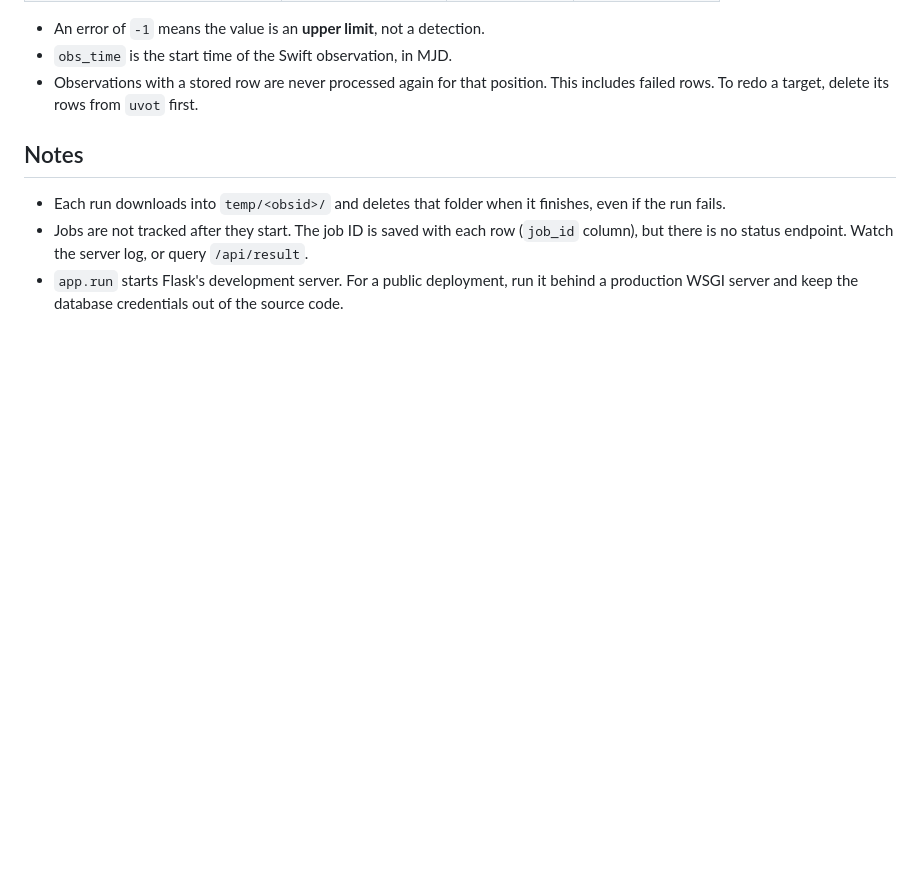
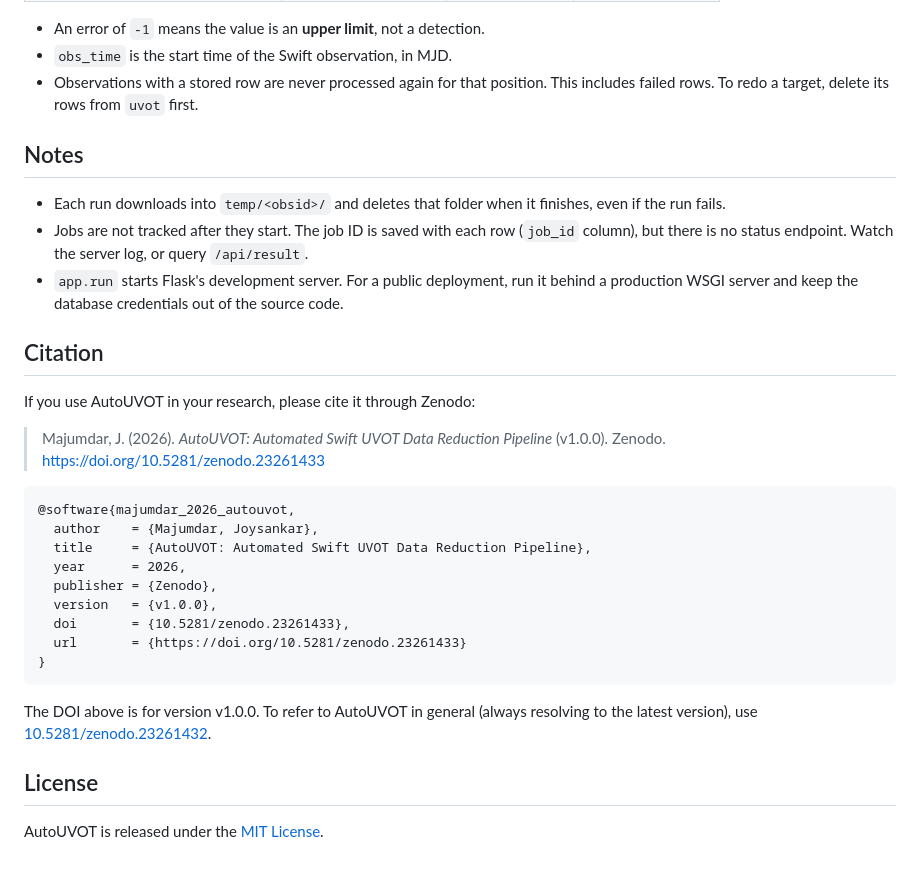
Before and after one commit to joysankar-astro/AutoUVOT, a Markdown page: README.md, the part around one of its changes. Rendered like a GitHub page; blank space fills up the shorter version.

Commit message:
Add Zenodo DOI badge and citation to README

````diff
--- a/README.md
+++ b/README.md
@@ -182,3 +184,30 @@ For each image, `analysis.py` writes one row according to these rules:
 - `app.run` starts Flask's development server. For a public deployment, run it
   behind a production WSGI server and keep the database credentials out of the
   source code.
+
+## Citation
+
+If you use AutoUVOT in your research, please cite it through Zenodo:
+
+> Majumdar, J. (2026). *AutoUVOT: Automated Swift UVOT Data Reduction Pipeline*
+> (v1.0.0). Zenodo. https://doi.org/10.5281/zenodo.23261433
+
+```bibtex
+@software{majumdar_2026_autouvot,
+  author    = {Majumdar, Joysankar},
+  title     = {AutoUVOT: Automated Swift UVOT Data Reduction Pipeline},
+  year      = 2026,
+  publisher = {Zenodo},
+  version   = {v1.0.0},
+  doi       = {10.5281/zenodo.23261433},
+  url       = {https://doi.org/10.5281/zenodo.23261433}
+}
+```
+
+The DOI above is for version v1.0.0. To refer to AutoUVOT in general (always
+resolving to the latest version), use
+[10.5281/zenodo.23261432](https://doi.org/10.5281/zenodo.23261432).
+
+## License
+
+AutoUVOT is released under the [MIT License](LICENSE).
````
Also changed, not shown: other parts of README.md (+2 -0 lines).
